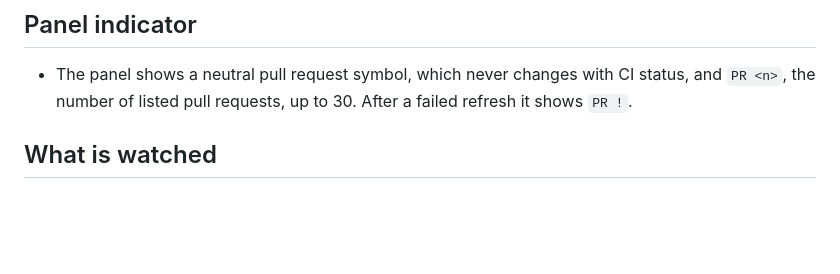
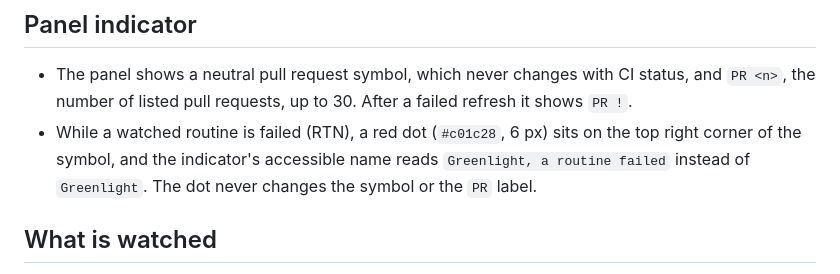
Before and after one commit to cr0cK/greenlight, a Markdown page: docs/specs/PRM.md, the part around the change. Drawn GitHub-style; blank space fills up the shorter version.

```diff
--- a/docs/specs/PRM.md
+++ b/docs/specs/PRM.md
@@ -30,6 +30,9 @@ specifications and the parts of v1.2 on labels, owners, and errors, as the produ
 
 - The panel shows a neutral pull request symbol, which never changes with CI status, and
   `PR <n>`, the number of listed pull requests, up to 30. After a failed refresh it shows `PR !`.
+- While a watched routine is failed (RTN), a red dot (`#c01c28`, 6 px) sits on the top right
+  corner of the symbol, and the indicator's accessible name reads `Greenlight, a routine failed`
+  instead of `Greenlight`. The dot never changes the symbol or the `PR` label.
 
 ## What is watched
 
```
Also changed, not shown: README.md (+12 -1 lines), docs/screenshots/menu.png, docs/screenshots/quick-open.png, 4 other files.
